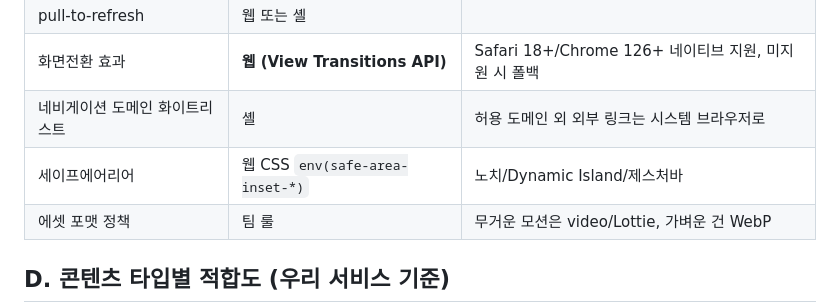
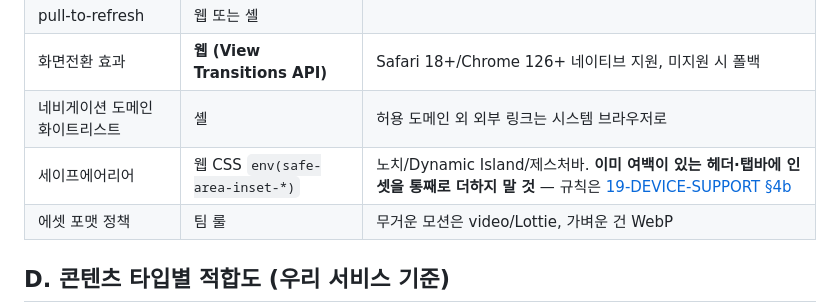
Before and after one commit to ha3158987/app-harness-hpark, a Markdown page: docs/18-APP-FEATURES.md, the part around the change. GitHub-like rendering.

```diff
--- a/docs/18-APP-FEATURES.md
+++ b/docs/18-APP-FEATURES.md
@@ -75,7 +75,7 @@ updated: 2026-09-03
 | pull-to-refresh | 웹 또는 셸 | |
 | 화면전환 효과 | **웹 (View Transitions API)** | Safari 18+/Chrome 126+ 네이티브 지원, 미지원 시 폴백 |
 | 네비게이션 도메인 화이트리스트 | 셸 | 허용 도메인 외 외부 링크는 시스템 브라우저로 |
-| 세이프에어리어 | 웹 CSS `env(safe-area-inset-*)` | 노치/Dynamic Island/제스처바 |
+| 세이프에어리어 | 웹 CSS `env(safe-area-inset-*)` | 노치/Dynamic Island/제스처바. **이미 여백이 있는 헤더·탭바에 인셋을 통째로 더하지 말 것** — 규칙은 [19-DEVICE-SUPPORT §4b](./19-DEVICE-SUPPORT.md#4b-디스플레이-다양성-대응-레시피-해상도종횡비컷아웃폴더블) |
 | 에셋 포맷 정책 | 팀 룰 | 무거운 모션은 video/Lottie, 가벼운 건 WebP |
 
 ## D. 콘텐츠 타입별 적합도 (우리 서비스 기준)
```
Also changed, not shown: docs/19-DEVICE-SUPPORT.md (+28 -2 lines).
